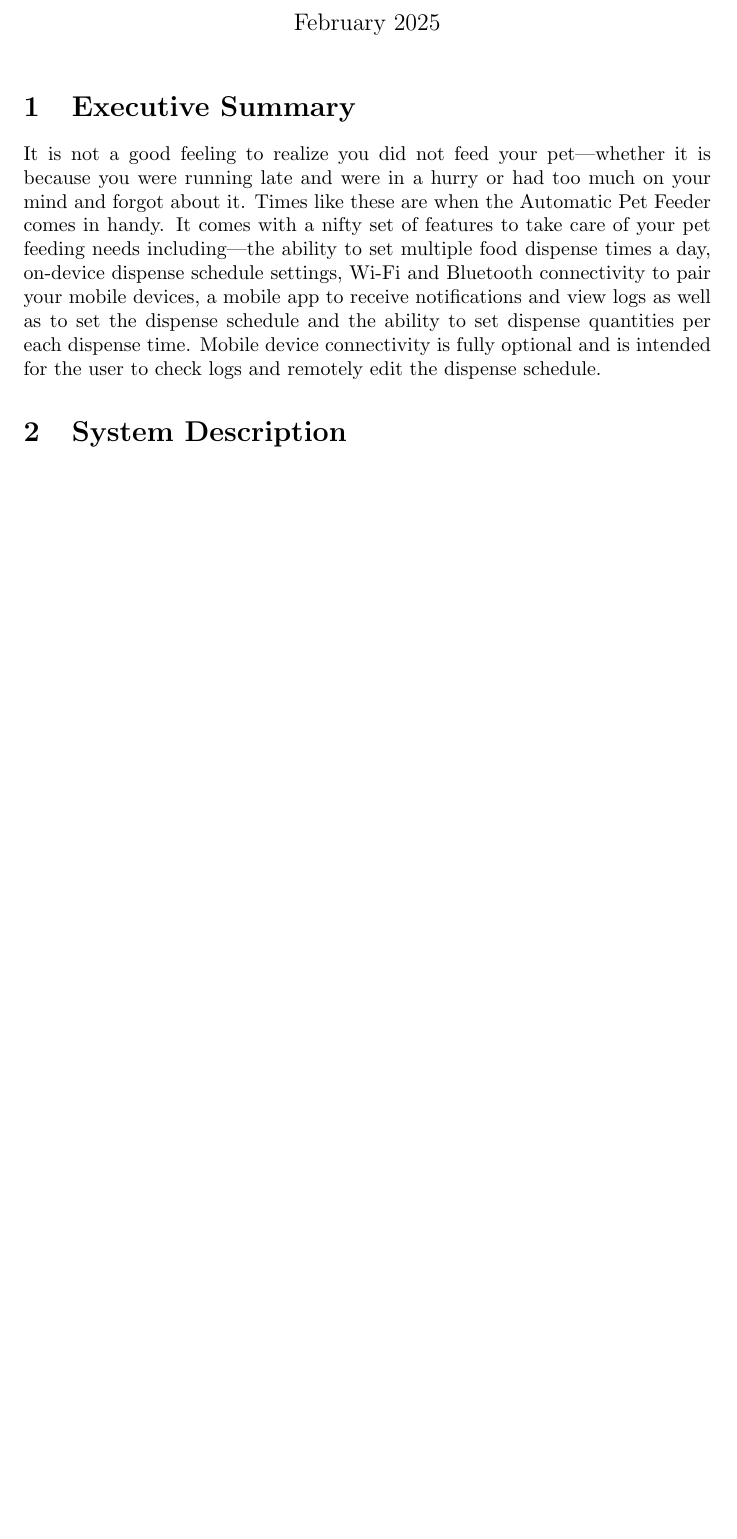
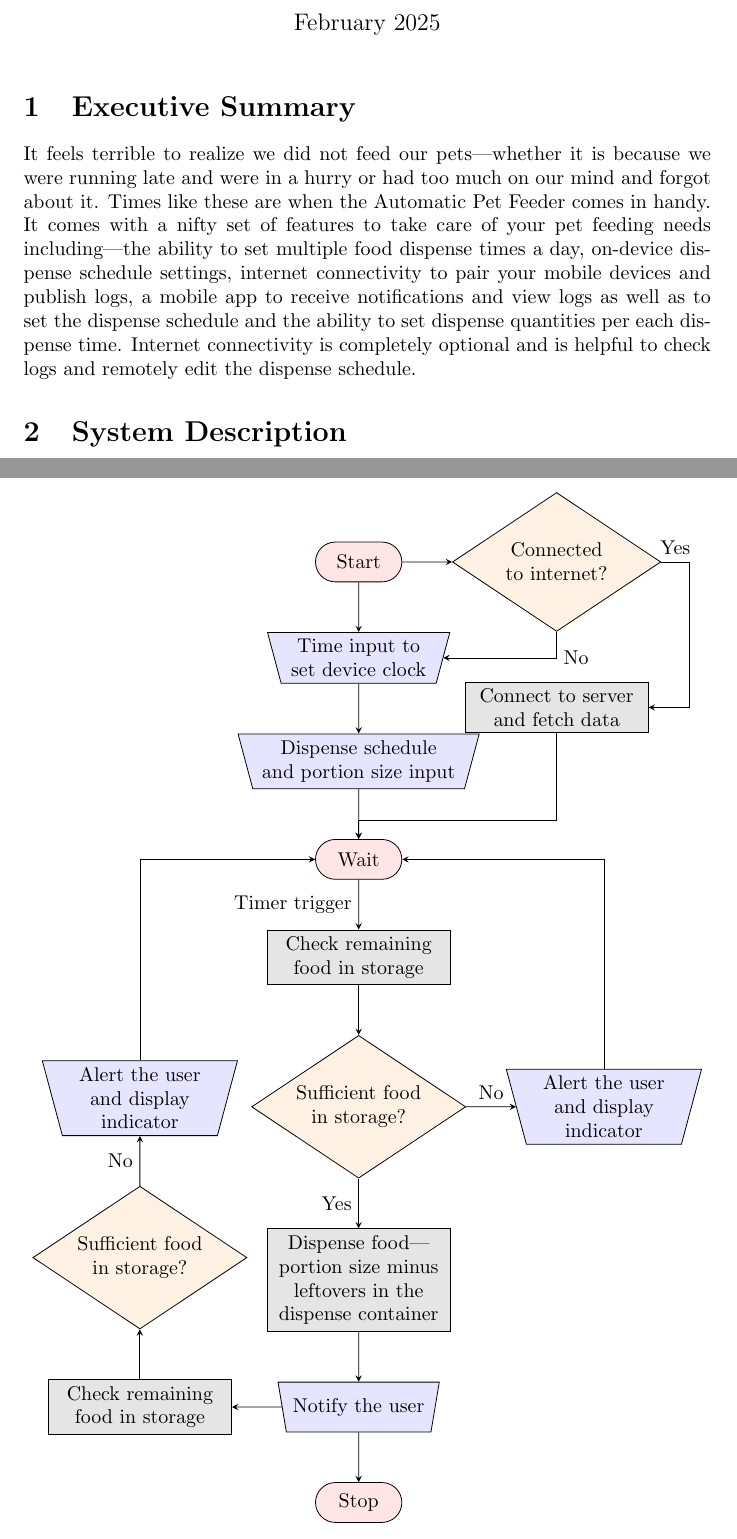
Before and after one commit to openbraces/CPSC-6820, a LaTeX document (Deliverable #2.tex): part of page 1 of 3 before the commit and two parts of pages 1 and 2 of 4 after it, the two joined at a grey line, cut so that both start at the same text, the shorter picture padded with empty space. Compiled offline with pdfLaTeX.

Commit message:
Added state machine

```diff
--- a/Deliverable #2.tex
+++ b/Deliverable #2.tex
@@ -4,6 +4,8 @@
 \usepackage{booktabs}
 \usepackage{array}
 \usepackage{lscape}
+\usepackage{tikz}
+\usetikzlibrary{shapes.geometric, shapes.misc, positioning, arrows}
 
 \title{Automatic Pet Feeder\\
 \large CPSC-6820 Deliverable \#2---System Overview Document}
@@ -15,11 +17,95 @@
 \maketitle
 
 \section{Executive Summary}
-It is not a good feeling to realize you did not feed your pet---whether it is because you were running late and were in a hurry or had too much on your mind and forgot about it. Times like these are when the Automatic Pet Feeder comes in handy. It comes with a nifty set of features to take care of your pet feeding needs including---the ability to set multiple food dispense times a day, on-device dispense schedule settings, Wi-Fi and Bluetooth connectivity to pair your mobile devices, a mobile app to receive notifications and view logs as well as to set the dispense schedule and the ability to set dispense quantities per each dispense time. Mobile device connectivity is fully optional and is intended for the user to check logs and remotely edit the dispense schedule.
+It feels terrible to realize we did not feed our pets---whether it is because we were running late and were in a hurry or had too much on our mind and forgot about it. Times like these are when the Automatic Pet Feeder comes in handy. It comes with a nifty set of features to take care of your pet feeding needs including---the ability to set multiple food dispense times a day, on-device dispense schedule settings, internet connectivity to pair your mobile devices and publish logs, a mobile app to receive notifications and view logs as well as to set the dispense schedule and the ability to set dispense quantities per each dispense time. Internet connectivity is completely optional and is helpful to check logs and remotely edit the dispense schedule.
 
 \section{System Description}
 \subsection{Software}
 \subsection{State Machine}
+\begin{figure}
+    \centering
+    \tikzstyle{terminal} = [rounded rectangle,
+    minimum width=5em,
+    minimum height=2em,
+    text centered,
+    draw,
+    fill=red!10]
+
+    \tikzstyle{io} = [trapezium,
+    trapezium stretches=true,
+    trapezium left angle=-75,
+    trapezium right angle=-75,
+    minimum width=7.5em,
+    minimum height=2.5em,
+    text centered,
+    draw,
+    fill=blue!10]
+
+    \tikzstyle{process} = [rectangle,
+    minimum width=7.5em,
+    minimum height=2.5em,
+    text centered,
+    text width=3cm,
+    draw,
+    fill=gray!20]
+
+    \tikzstyle{decision} = [diamond,
+    minimum width=2.5em,
+    minimum height=2.5em,
+    aspect=1.5,
+    inner sep=1,
+    text centered,
+    draw,
+    fill=orange!10]
+    \tikzstyle{arrow} = [->,>=stealth]
+    \begin{tikzpicture}[node distance=2.5em]
+        \node (start) [terminal] {Start};
+        \node (inclock) [io, below=of start, text width=2.5cm] {Time input to set device clock};
+        \node (inschedule) [io, below=of inclock, text width=3.5cm] {Dispense schedule and portion size input};
+
+        \node (netcond) [decision, right=of start, text width=2.5cm] {Connected to internet?};
+        \node (srvconn) [process, below=of netcond] {Connect to server and fetch data};
+
+        \node (wait) [terminal, below=of inschedule] {Wait};
+
+        \node (predispchk) [process, below=of wait] {Check remaining food in storage};
+        \node (predispcond) [decision, below=of predispchk, text width=2.5cm] {Sufficient food in storage?};
+        \node (predispwarn) [io, right=of predispcond, text width=2.5cm] {Alert the user and display indicator};
+
+        \node (dispfood) [process, below=of predispcond] {Dispense food---portion size minus leftovers in the dispense container};
+
+        \node (dispalrt) [io, below=of dispfood] {Notify the user};
+
+        \node (postdispchk) [process, left=of dispalrt] {Check remaining food in storage};
+        \node (postdispcond) [decision, above=of postdispchk, text width=2.5cm] {Sufficient food in storage?};
+        \node (postdispwarn) [io, above=of postdispcond, text width=2.5cm] {Alert the user and display indicator};
+
+        \node (stop) [terminal, below=of dispalrt] {Stop};
+
+        \draw [arrow] (start) -- (inclock);
+        \draw [arrow] (inclock) -- (inschedule);
+        \draw [arrow] (inschedule) -- (wait);
+
+        \draw [arrow] (start) -- (netcond);
+        \draw [arrow] (netcond.east) -- node[above] {Yes} +(0.5,0) |- (srvconn);
+        \draw [arrow] (netcond) |- node[right] {No} (inclock);
+        \draw [arrow] (srvconn) -- +(0,-2) -| (wait);
+
+        \draw [arrow] (wait) -- node[left] {Timer trigger} (predispchk);
+        \draw [arrow] (predispchk) -- (predispcond);
+        \draw [arrow] (predispcond) -- node[left] {Yes} (dispfood);
+        \draw [arrow] (predispcond) -- node[above] {No} (predispwarn);
+        \draw [arrow] (predispwarn) |- (wait);
+
+        \draw [arrow] (dispalrt) -- (postdispchk);
+        \draw [arrow] (postdispchk) -- (postdispcond);
+        \draw [arrow] (postdispcond) -- node[left] {No} (postdispwarn);
+        \draw [arrow] (postdispwarn) |- (wait);
+
+        \draw [arrow] (dispfood) -- (dispalrt);
+        \draw [arrow] (dispalrt) -- (stop);
+    \end{tikzpicture}
+\end{figure}
 \subsection{Hardware}
 \subsection{Parts}
 \begin{landscape}
```
Also changed, not shown: Deliverable #2.pdf.
